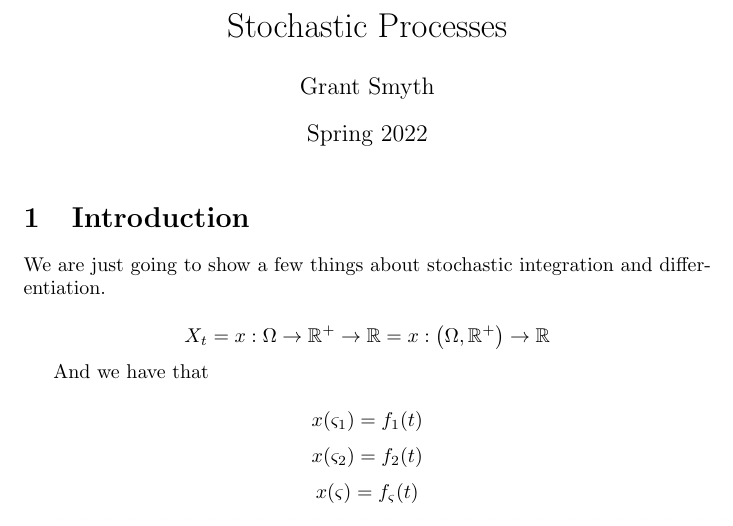
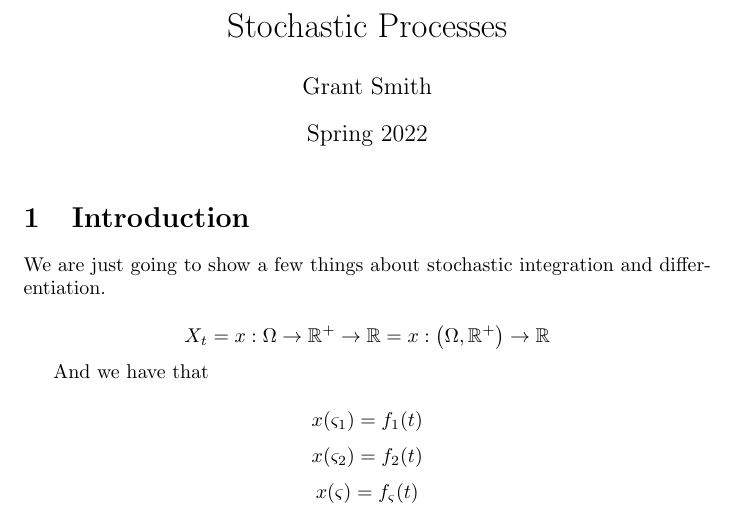
Before and after one commit to GSmithApps/StochasticProcesses, a LaTeX document (main.tex): part of page 1 of 2, cut so that both start at the same text. Compiled offline with pdfLaTeX.

Commit message:
fixed my name

```diff
--- a/main.tex
+++ b/main.tex
@@ -5,7 +5,7 @@
 \usepackage{graphicx}
 
 \title{Stochastic Processes}
-\author{Grant Smyth }
+\author{Grant Smith }
 \date{Spring 2022}
 
 \begin{document}
```
Also changed, not shown: main.pdf.
